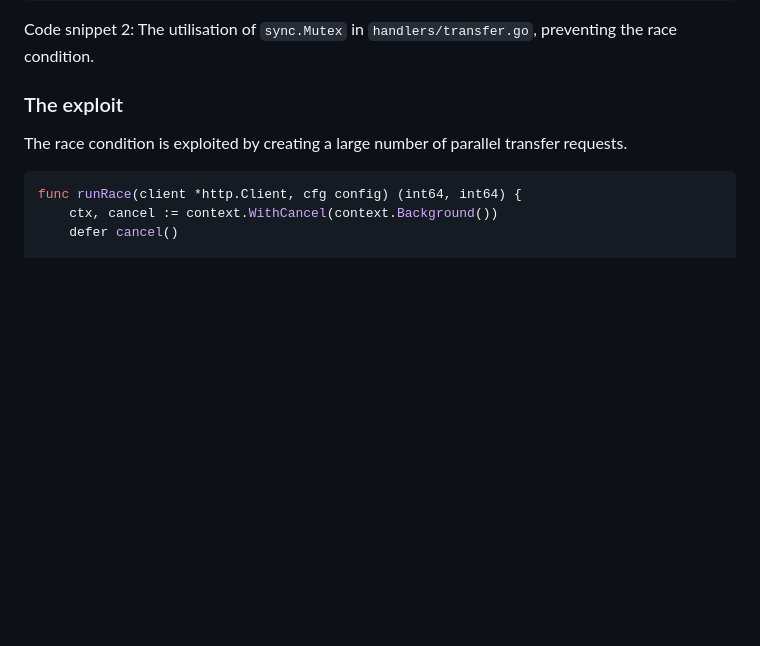
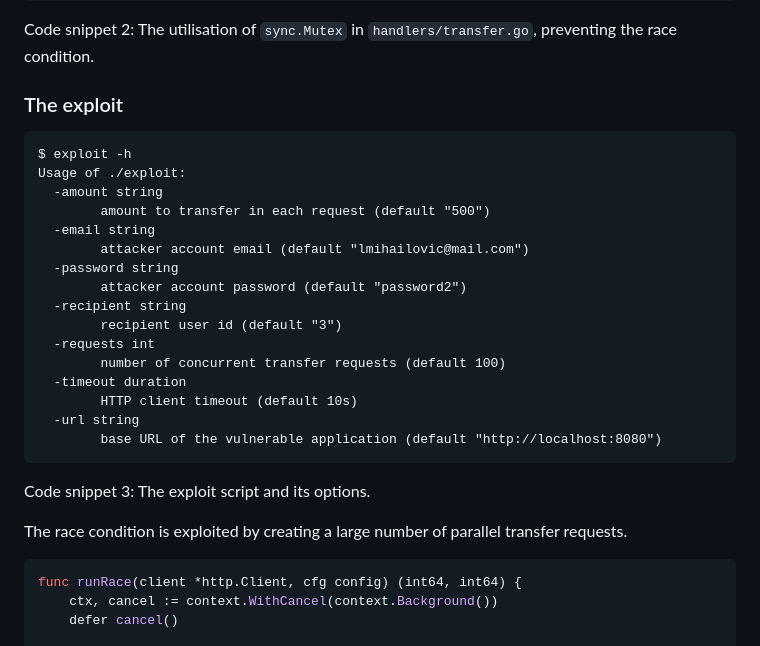
Before and after one commit to lmihailovic/toctou-demo, a Markdown page: README.md, the part around one of its changes. Drawn GitHub-style; blank space fills up the shorter version.

````diff
--- a/README.md
+++ b/README.md
@@ -103,6 +103,26 @@ Code snippet 2: The utilisation of `sync.Mutex` in `handlers/transfer.go`, preve
 
 ### The exploit
 
+```
+$ exploit -h
+Usage of ./exploit:
+  -amount string
+        amount to transfer in each request (default "500")
+  -email string
+        attacker account email (default "lmihailovic@mail.com")
+  -password string
+        attacker account password (default "password2")
+  -recipient string
+        recipient user id (default "3")
+  -requests int
+        number of concurrent transfer requests (default 100)
+  -timeout duration
+        HTTP client timeout (default 10s)
+  -url string
+        base URL of the vulnerable application (default "http://localhost:8080")
+```
+Code snippet 3: The exploit script and its options.
+
 The race condition is exploited by creating a large number of parallel transfer requests.
 
 ```go
````
Also changed, not shown: other parts of README.md (+50 -7 lines).
